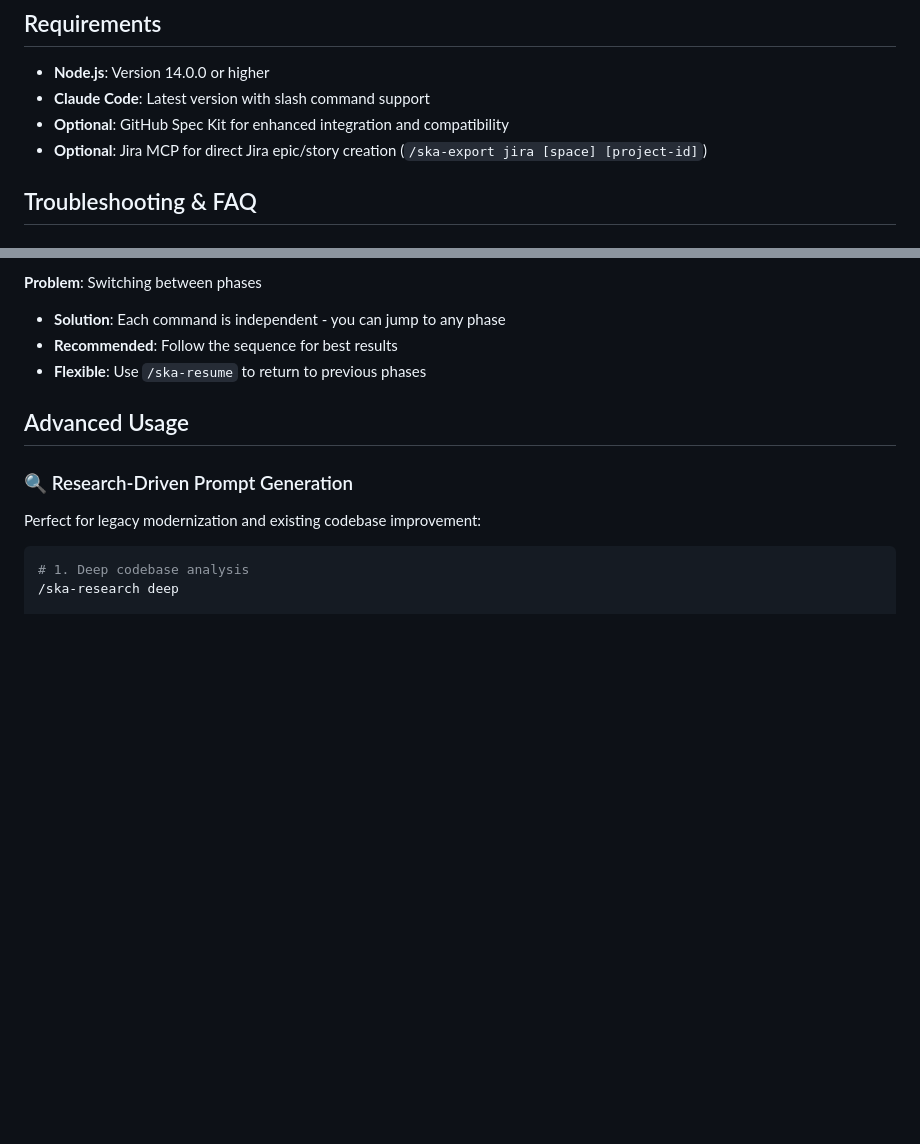
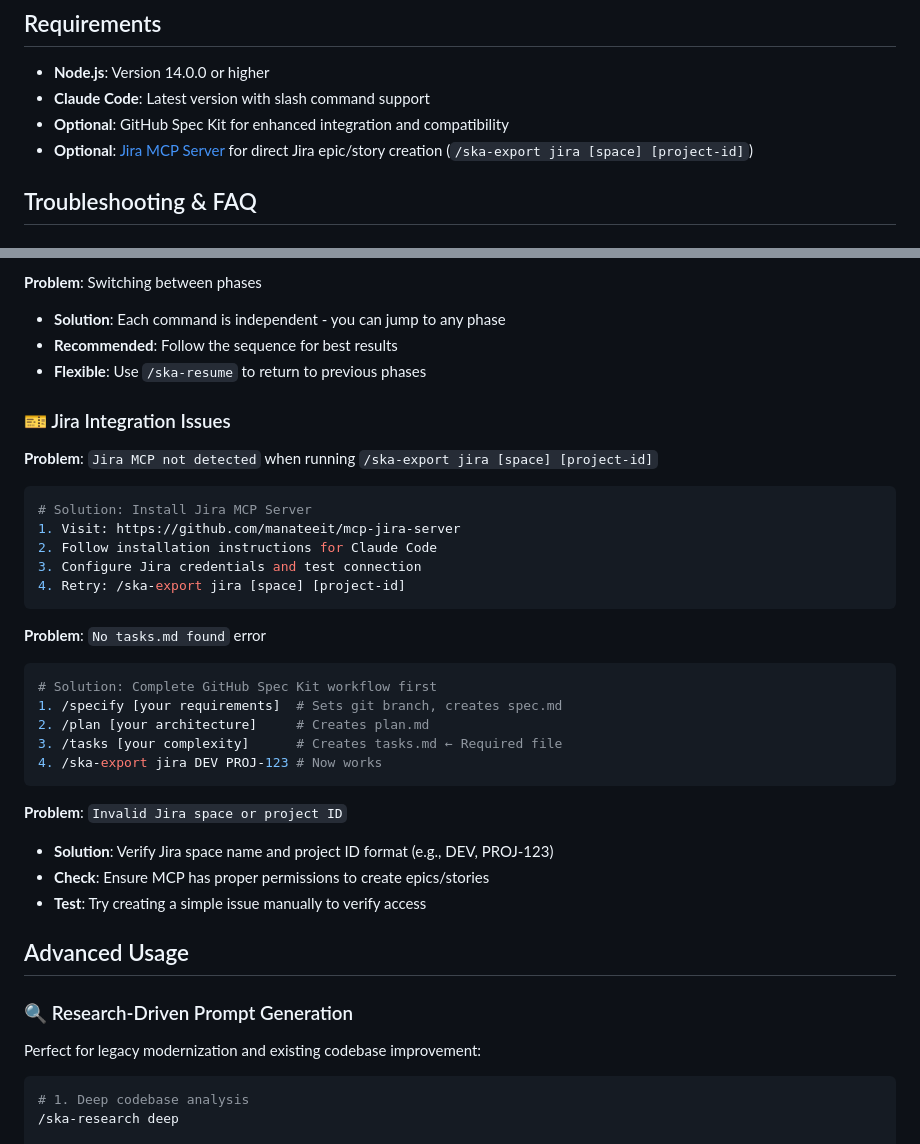
Before and after one commit to manateeit/spec-kit-assistant, a Markdown page: README.md, 2 parts joined by grey strips. Drawn GitHub-style; blank space fills up the shorter version.

Commit message:
Add specific Jira MCP installation reference
Enhancement: Added specific MCP installation guidance for Jira integration

Updates:
- Added direct link to https://github.com/manateeit/mcp-jira-server in error messages
- Updated requirements section with clickable link to Jira MCP Server
- Added comprehensive Jira troubleshooting section in README
- Provided step-by-step guidance for common Jira integration issues

Error Handling Improvements:
- Clear MCP installation instructions with specific repository link
- GitHub Spec Kit workflow guidance for missing tasks.md
- Jira permissions and project ID validation guidance

This provides users with immediate, actionable guidance when they encounter Jira MCP issues, directing them to the specific repository for installation.

🤖 Generated with Claude Code (https://claude.ai/code)

Co-Authored-By: Claude <noreply@anthropic.com>

````diff
--- a/README.md
+++ b/README.md
@@ -417,7 +417,7 @@ Professional artifact creation and integration:
 - **Node.js**: Version 14.0.0 or higher
 - **Claude Code**: Latest version with slash command support
 - **Optional**: GitHub Spec Kit for enhanced integration and compatibility
-- **Optional**: Jira MCP for direct Jira epic/story creation (`/ska-export jira [space] [project-id]`)
+- **Optional**: [Jira MCP Server](https://github.com/manateeit/mcp-jira-server) for direct Jira epic/story creation (`/ska-export jira [space] [project-id]`)
 
 ## Troubleshooting & FAQ
 
@@ -488,6 +488,31 @@ head .claude/commands/spec-kit-assistant/ska-start.md
 - **Solution**: Each command is independent - you can jump to any phase
 - **Recommended**: Follow the sequence for best results
 - **Flexible**: Use `/ska-resume` to return to previous phases
+
+### 🎫 Jira Integration Issues
+
+**Problem**: `Jira MCP not detected` when running `/ska-export jira [space] [project-id]`
+```bash
+# Solution: Install Jira MCP Server
+1. Visit: https://github.com/manateeit/mcp-jira-server
+2. Follow installation instructions for Claude Code
+3. Configure Jira credentials and test connection
+4. Retry: /ska-export jira [space] [project-id]
+```
+
+**Problem**: `No tasks.md found` error
+```bash
+# Solution: Complete GitHub Spec Kit workflow first
+1. /specify [your requirements]  # Sets git branch, creates spec.md
+2. /plan [your architecture]     # Creates plan.md
+3. /tasks [your complexity]      # Creates tasks.md ← Required file
+4. /ska-export jira DEV PROJ-123 # Now works
+```
+
+**Problem**: `Invalid Jira space or project ID`
+- **Solution**: Verify Jira space name and project ID format (e.g., DEV, PROJ-123)
+- **Check**: Ensure MCP has proper permissions to create epics/stories
+- **Test**: Try creating a simple issue manually to verify access
 
 ## Advanced Usage
 
````
Also changed, not shown: commands/ska-export.md (+5 -3 lines).
